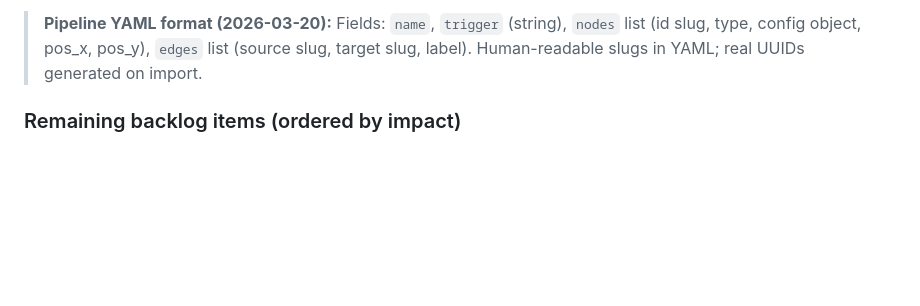
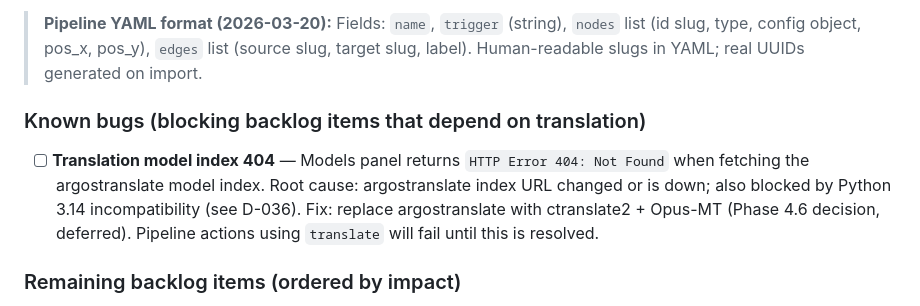
Before and after one commit to RodrigoAndresPerezJamett/eleutheria-telos, a Markdown page: ROADMAP.md, the part around the change. GitHub-like rendering; blank space fills up the shorter version.

Commit message:
docs: log translation model 404 bug in Phase 4.7 backlog
Models panel returns HTTP 404 when fetching argostranslate index.
Blocked by Python 3.14 incompatibility (D-036) + upstream URL change.
Fix deferred: replace with ctranslate2 + Opus-MT.

Co-Authored-By: Claude Sonnet 4.6 <noreply@anthropic.com>

```diff
--- a/ROADMAP.md
+++ b/ROADMAP.md
@@ -154,6 +154,9 @@
 
 > **Pipeline YAML format (2026-03-20):** Fields: `name`, `trigger` (string), `nodes` list (id slug, type, config object, pos_x, pos_y), `edges` list (source slug, target slug, label). Human-readable slugs in YAML; real UUIDs generated on import.
 
+### Known bugs (blocking backlog items that depend on translation)
+- [ ] **Translation model index 404** — Models panel returns `HTTP Error 404: Not Found` when fetching the argostranslate model index. Root cause: argostranslate index URL changed or is down; also blocked by Python 3.14 incompatibility (see D-036). Fix: replace argostranslate with ctranslate2 + Opus-MT (Phase 4.6 decision, deferred). Pipeline actions using `translate` will fail until this is resolved.
+
 ### Remaining backlog items (ordered by impact)
 - [ ] **Notes: inline #tag extraction** — `#tag` tokens parsed at save time → `tags` table → clickable chips in notes list → filter by tag. Touches: `notes.rs`, SQLite migration, notes list UI, search.
 - [ ] **Quick Actions: opt-in/opt-out for auto-triggered pipelines** — small non-blocking toast bottom-right when a pipeline trigger fires; Accept / Dismiss; auto-dismissed after 8s; "Don't ask again for this pipeline" checkbox. Touches: `event_bus.rs`, `quick_actions.rs`, result cards (OCR/Voice).
```
